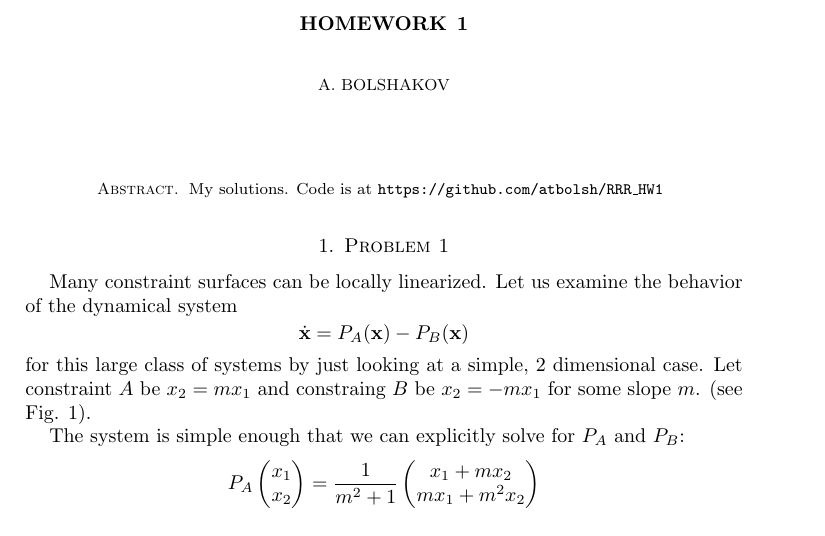
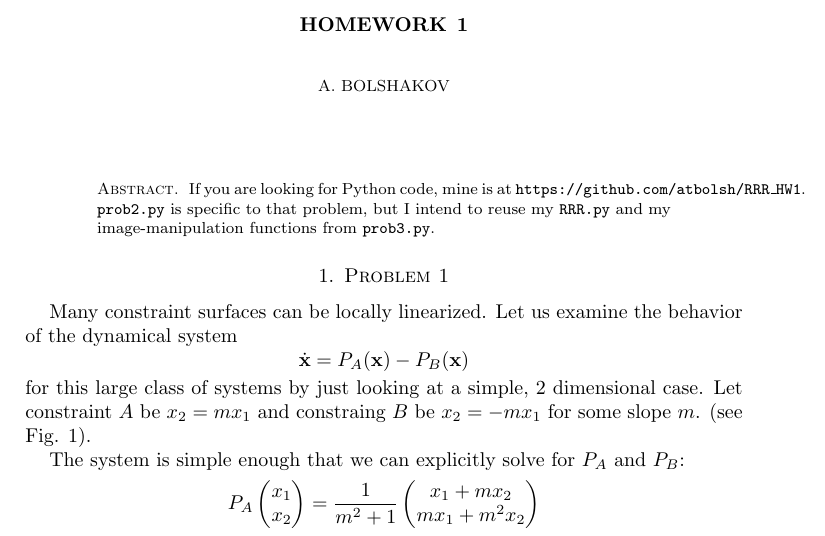
Before and after one commit to atbolsh/RRR_HW1, a LaTeX problem sheet (HW1.tex): part of page 1 of 6, cut so that both start at the same text. Compiled offline with pdfLaTeX.

Commit message:
Minor change to abstract.

```diff
--- a/HW1.tex
+++ b/HW1.tex
@@ -82,7 +82,9 @@
 
 
 \begin{abstract}
-My solutions. Code is at \texttt{https://github.com/atbolsh/RRR\_HW1}
+If you are looking for Python code, mine is at \texttt{https://github.com/atbolsh/RRR\_HW1}.
+\texttt{prob2.py} is specific to that problem, but I intend to reuse my
+\texttt{RRR.py} and my image-manipulation functions from \texttt{prob3.py}.
 \end{abstract}
 
 \section{Problem 1}
```
Also changed, not shown: HW1.pdf, 1 other file.
